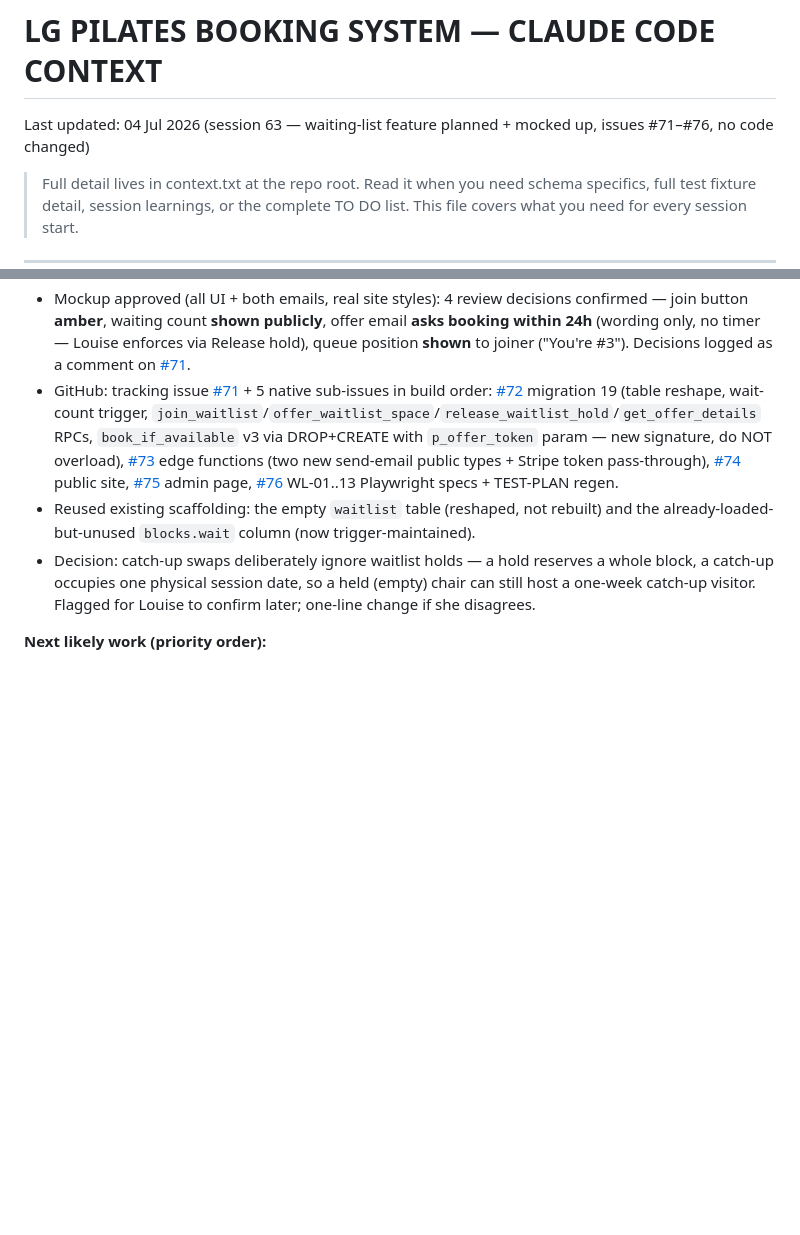
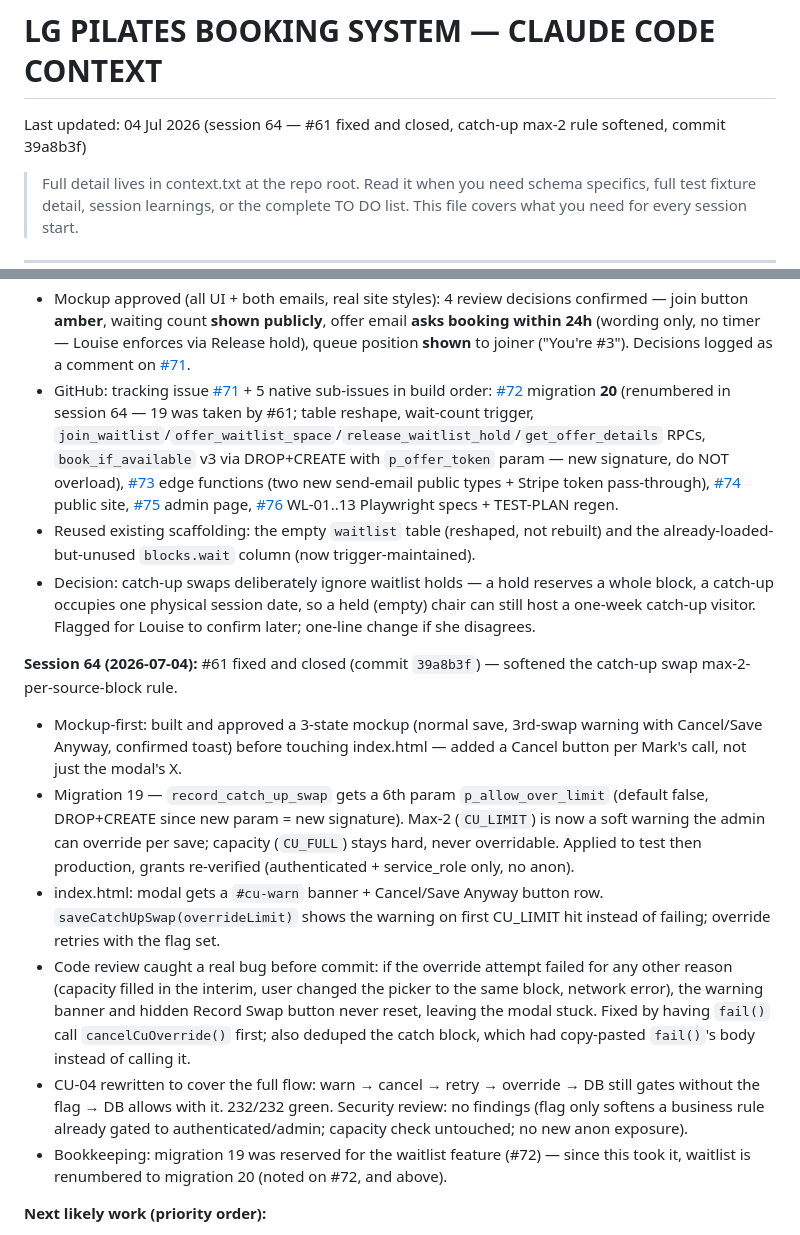
Before and after one commit to mjones2420-netizen/lg-pilates-booking, a Markdown page: CLAUDE.md, 2 parts joined by grey strips. Rendered like a GitHub page; blank space fills up the shorter version.

Commit message:
docs: session 64 wrap-up - #61 softened + closed, catch-up max-2 now an override
Co-Authored-By: Claude Sonnet 5 <noreply@anthropic.com>
Claude-Session: https://claude.ai/code/session_01YG8KRXFU3soZViXuTi8BRH

```diff
--- a/CLAUDE.md
+++ b/CLAUDE.md
@@ -1,5 +1,5 @@
 # LG PILATES BOOKING SYSTEM — CLAUDE CODE CONTEXT
-Last updated: 04 Jul 2026 (session 63 — waiting-list feature planned + mocked up, issues #71–#76, no code changed)
+Last updated: 04 Jul 2026 (session 64 — #61 fixed and closed, catch-up max-2 rule softened, commit 39a8b3f)
 
 > Full detail lives in context.txt at the repo root. Read it when you need
 > schema specifics, full test fixture detail, session learnings, or the
@@ -269,9 +269,17 @@ Navigate with `switchDashPage(name)`.
 - Design settled via Q&A: full block → "Join Waiting List" button + public "N on waiting list" count; join = name/email/phone; Louise-driven enforced holds (no cron — she is the timer) via new admin **Waitlist** dashboard page (Offer space / Release hold / Remove); reservation rule (public spaces = cap − booked − everyone on the list, floor 0) so a freed space is invisible to the public while anyone's waiting; offer email carries a personal `?offer=TOKEN` link that opens the normal booking flow (prefilled, "reserved for you" banner) even though the block shows FULL, DB-validated so only that person can take it; list dies with the block.
 - Full plan with 9 worked scenarios + per-test descriptions: `~/.claude/plans/wobbly-imagining-cherny.md` (session-local, not in repo).
 - Mockup approved (all UI + both emails, real site styles): 4 review decisions confirmed — join button **amber**, waiting count **shown publicly**, offer email **asks booking within 24h** (wording only, no timer — Louise enforces via Release hold), queue position **shown** to joiner ("You're #3"). Decisions logged as a comment on [#71](https://github.com/mjones2420-netizen/lg-pilates-booking/issues/71).
-- GitHub: tracking issue [#71](https://github.com/mjones2420-netizen/lg-pilates-booking/issues/71) + 5 native sub-issues in build order: [#72](https://github.com/mjones2420-netizen/lg-pilates-booking/issues/72) migration 19 (table reshape, wait-count trigger, `join_waitlist`/`offer_waitlist_space`/`release_waitlist_hold`/`get_offer_details` RPCs, `book_if_available` v3 via DROP+CREATE with `p_offer_token` param — new signature, do NOT overload), [#73](https://github.com/mjones2420-netizen/lg-pilates-booking/issues/73) edge functions (two new send-email public types + Stripe token pass-through), [#74](https://github.com/mjones2420-netizen/lg-pilates-booking/issues/74) public site, [#75](https://github.com/mjones2420-netizen/lg-pilates-booking/issues/75) admin page, [#76](https://github.com/mjones2420-netizen/lg-pilates-booking/issues/76) WL-01..13 Playwright specs + TEST-PLAN regen.
+- GitHub: tracking issue [#71](https://github.com/mjones2420-netizen/lg-pilates-booking/issues/71) + 5 native sub-issues in build order: [#72](https://github.com/mjones2420-netizen/lg-pilates-booking/issues/72) migration **20** (renumbered in session 64 — 19 was taken by #61; table reshape, wait-count trigger, `join_waitlist`/`offer_waitlist_space`/`release_waitlist_hold`/`get_offer_details` RPCs, `book_if_available` v3 via DROP+CREATE with `p_offer_token` param — new signature, do NOT overload), [#73](https://github.com/mjones2420-netizen/lg-pilates-booking/issues/73) edge functions (two new send-email public types + Stripe token pass-through), [#74](https://github.com/mjones2420-netizen/lg-pilates-booking/issues/74) public site, [#75](https://github.com/mjones2420-netizen/lg-pilates-booking/issues/75) admin page, [#76](https://github.com/mjones2420-netizen/lg-pilates-booking/issues/76) WL-01..13 Playwright specs + TEST-PLAN regen.
 - Reused existing scaffolding: the empty `waitlist` table (reshaped, not rebuilt) and the already-loaded-but-unused `blocks.wait` column (now trigger-maintained).
 - Decision: catch-up swaps deliberately ignore waitlist holds — a hold reserves a whole block, a catch-up occupies one physical session date, so a held (empty) chair can still host a one-week catch-up visitor. Flagged for Louise to confirm later; one-line change if she disagrees.
+
+**Session 64 (2026-07-04):** #61 fixed and closed (commit `39a8b3f`) — softened the catch-up swap max-2-per-source-block rule.
+- Mockup-first: built and approved a 3-state mockup (normal save, 3rd-swap warning with Cancel/Save Anyway, confirmed toast) before touching index.html — added a Cancel button per Mark's call, not just the modal's X.
+- Migration 19 — `record_catch_up_swap` gets a 6th param `p_allow_over_limit` (default false, DROP+CREATE since new param = new signature). Max-2 (`CU_LIMIT`) is now a soft warning the admin can override per save; capacity (`CU_FULL`) stays hard, never overridable. Applied to test then production, grants re-verified (authenticated + service_role only, no anon).
+- index.html: modal gets a `#cu-warn` banner + Cancel/Save Anyway button row. `saveCatchUpSwap(overrideLimit)` shows the warning on first CU_LIMIT hit instead of failing; override retries with the flag set.
+- Code review caught a real bug before commit: if the override attempt failed for any other reason (capacity filled in the interim, user changed the picker to the same block, network error), the warning banner and hidden Record Swap button never reset, leaving the modal stuck. Fixed by having `fail()` call `cancelCuOverride()` first; also deduped the catch block, which had copy-pasted `fail()`'s body instead of calling it.
+- CU-04 rewritten to cover the full flow: warn → cancel → retry → override → DB still gates without the flag → DB allows with it. 232/232 green. Security review: no findings (flag only softens a business rule already gated to authenticated/admin; capacity check untouched; no new anon exposure).
+- Bookkeeping: migration 19 was reserved for the waitlist feature (#72) — since this took it, waitlist is renumbered to migration 20 (noted on #72, and above).
 
 **Next likely work (priority order):**
 - **Release execution: start at [#70](https://github.com/mjones2420-netizen/lg-pilates-booking/issues/70) → Phase 0 ([#63](https://github.com/mjones2420-netizen/lg-pilates-booking/issues/63))** — first step is the #43 signup toggle (dashboard, Mark), then token rotation
```
